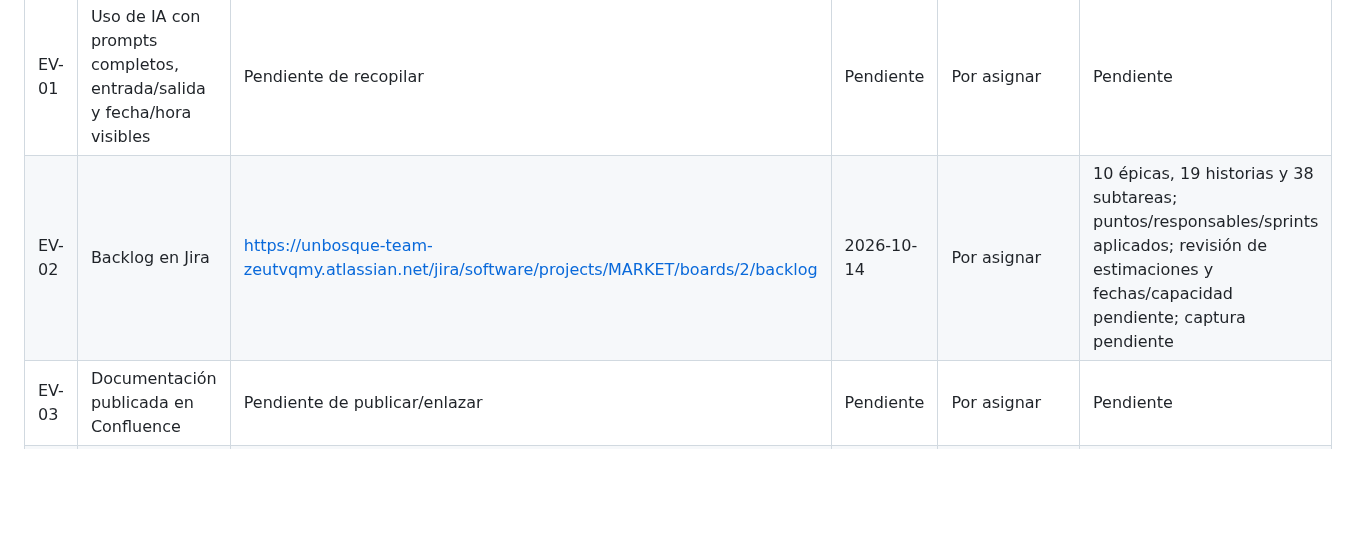
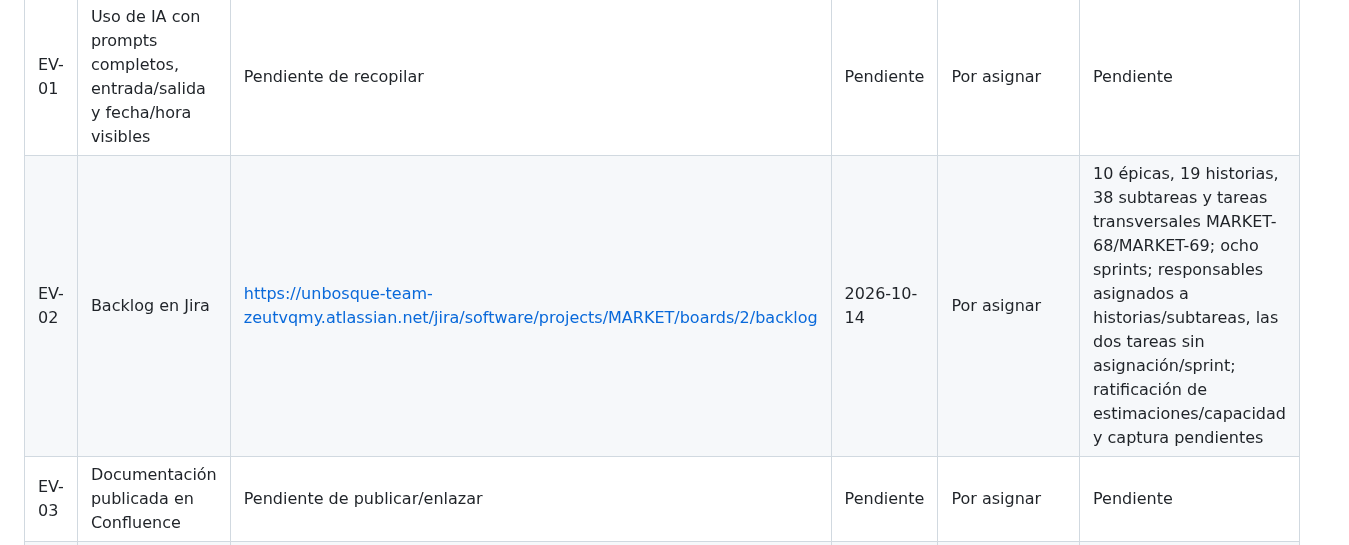
Before and after one commit to Rocky72153/marketplace-alojamientos, a Markdown page: docs/evidencias/README.md, the part around the change. Drawn GitHub-style; blank space fills up the shorter version.

Commit message:
docs: correct Jira sprint evidence and record follow-up tasks

```diff
--- a/docs/evidencias/README.md
+++ b/docs/evidencias/README.md
@@ -32,7 +32,7 @@ La guía del curso exige un documento con capturas del uso de IA donde sean visi
 | ID | Evidencia | Enlace/ruta real | Fecha | Responsable | Estado |
 |---|---|---|---|---|---|
 | EV-01 | Uso de IA con prompts completos, entrada/salida y fecha/hora visibles | Pendiente de recopilar | Pendiente | Por asignar | Pendiente |
-| EV-02 | Backlog en Jira | https://unbosque-team-zeutvqmy.atlassian.net/jira/software/projects/MARKET/boards/2/backlog | 2026-10-14 | Por asignar | 10 épicas, 19 historias y 38 subtareas; puntos/responsables/sprints aplicados; revisión de estimaciones y fechas/capacidad pendiente; captura pendiente |
+| EV-02 | Backlog en Jira | https://unbosque-team-zeutvqmy.atlassian.net/jira/software/projects/MARKET/boards/2/backlog | 2026-10-14 | Por asignar | 10 épicas, 19 historias, 38 subtareas y tareas transversales MARKET-68/MARKET-69; ocho sprints; responsables asignados a historias/subtareas, las dos tareas sin asignación/sprint; ratificación de estimaciones/capacidad y captura pendientes |
 | EV-03 | Documentación publicada en Confluence | Pendiente de publicar/enlazar | Pendiente | Por asignar | Pendiente |
 | EV-04 | PR de entrega 1 con revisión real | https://github.com/Rocky72153/marketplace-alojamientos/pull/5 | 2026-10-14 | Julián David Aguilera Párraga | PR #5 abierto y pendiente de revisión independiente; PR #4 anterior está fusionado sin aprobación independiente registrada. No simular ni reconstruir una aprobación |
 | EV-05 | CI verde en PR | https://github.com/Rocky72153/marketplace-alojamientos/actions | 2026-10-14 | Por asignar | La ejecución `38600164927` pasó Backend CI, Frontend CI y Documentation CI para el HEAD `82371a3`; las ejecuciones posteriores deben comprobarse contra el HEAD final del PR. SonarCloud (`38600164944`) terminó omitido y no constituye un Quality Gate aprobado |
```
